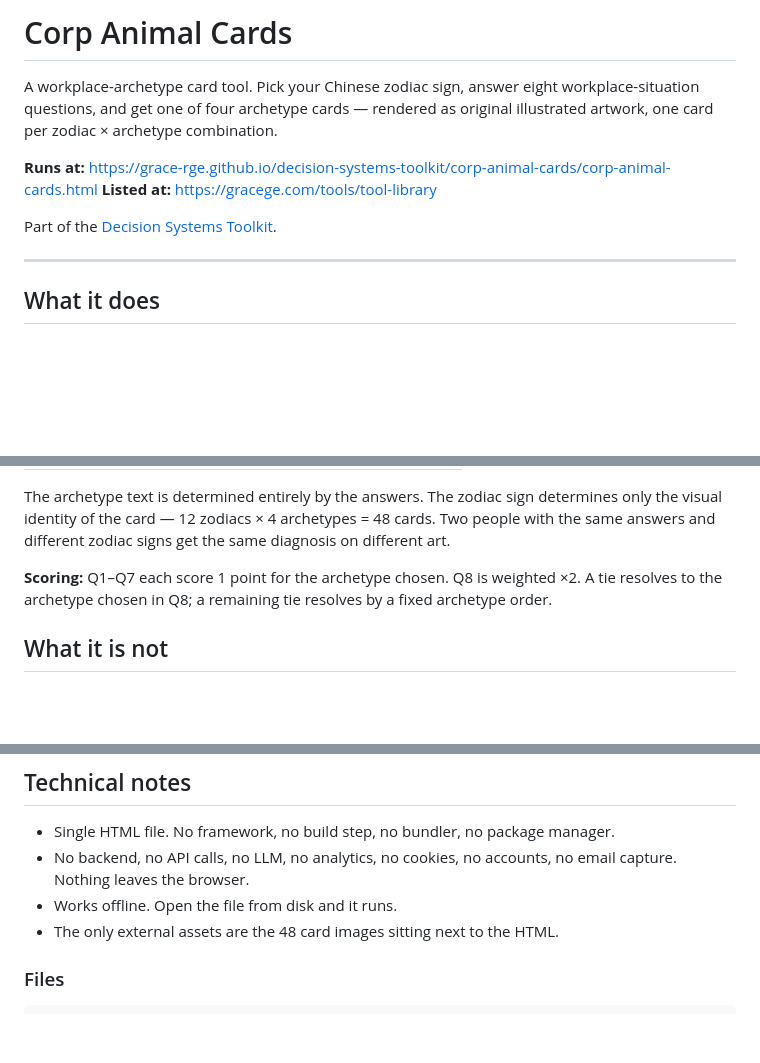
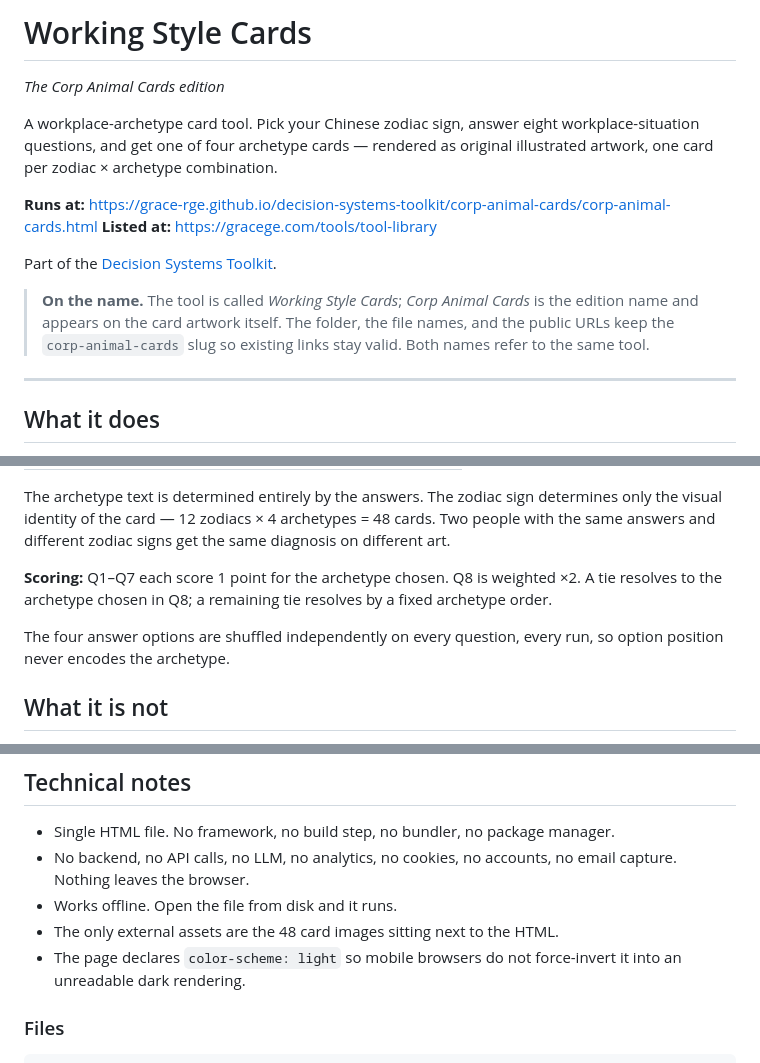
Before and after one commit to Grace-RGe/decision-systems-toolkit, a Markdown page: corp-animal-cards/README.md, 3 parts joined by grey strips. Drawn GitHub-style; blank space fills up the shorter version.

Commit message:
Rename and enhance README for Working Style Cards
Updated the README to reflect the new name 'Working Style Cards' and clarified its purpose and functionality.

```diff
--- a/corp-animal-cards/README.md
+++ b/corp-animal-cards/README.md
@@ -1,4 +1,6 @@
-# Corp Animal Cards
+# Working Style Cards
+
+*The Corp Animal Cards edition*
 
 A workplace-archetype card tool. Pick your Chinese zodiac sign, answer eight
 workplace-situation questions, and get one of four archetype cards — rendered as
@@ -8,6 +10,11 @@ original illustrated artwork, one card per zodiac × archetype combination.
 **Listed at:** https://gracege.com/tools/tool-library
 
 Part of the [Decision Systems Toolkit](https://github.com/Grace-RGe/decision-systems-toolkit).
+
+> **On the name.** The tool is called *Working Style Cards*; *Corp Animal Cards*
+> is the edition name and appears on the card artwork itself. The folder, the
+> file names, and the public URLs keep the `corp-animal-cards` slug so existing
+> links stay valid. Both names refer to the same tool.
 
 ---
 
@@ -31,6 +38,9 @@ diagnosis on different art.
 ×2. A tie resolves to the archetype chosen in Q8; a remaining tie resolves by a
 fixed archetype order.
 
+The four answer options are shuffled independently on every question, every run,
+so option position never encodes the archetype.
+
 ## What it is not
 
 This is not a personality test, and it is not built to be one. It is not
@@ -45,6 +55,8 @@ tool, not boilerplate.
   email capture. Nothing leaves the browser.
 - Works offline. Open the file from disk and it runs.
 - The only external assets are the 48 card images sitting next to the HTML.
+- The page declares `color-scheme: light` so mobile browsers do not force-invert
+  it into an unreadable dark rendering.
 
 ### Files
 
```
